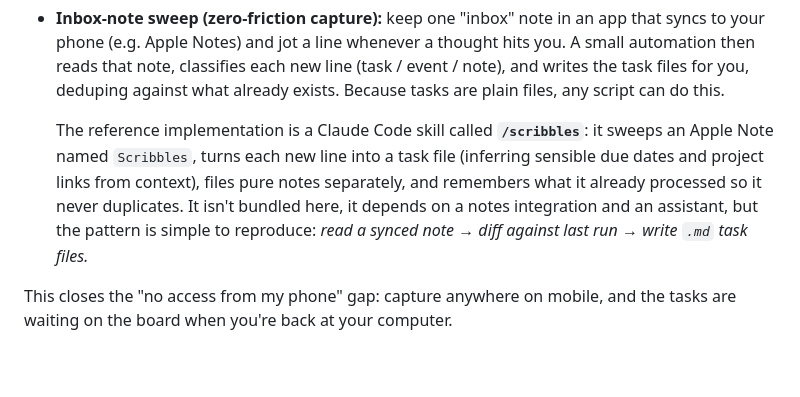
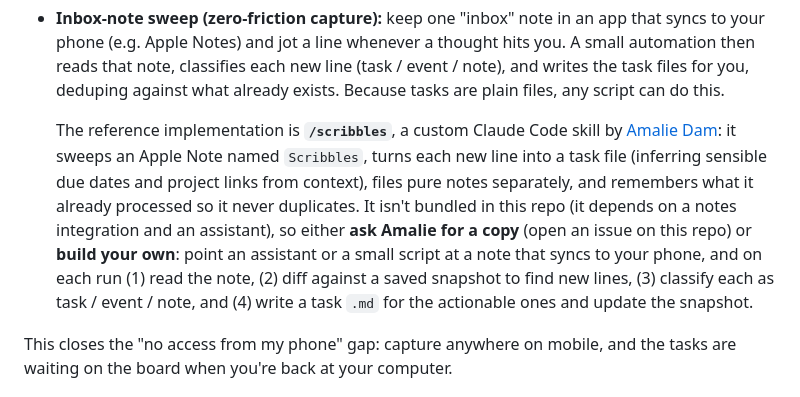
Before and after one commit to ad-halfspace/markdown-task-board, a Markdown page: README.md, the part around the change. Rendered like a GitHub page; blank space fills up the shorter version.

Commit message:
Attribute /scribbles to Amalie; offer to share or build-your-own steps

```diff
--- a/README.md
+++ b/README.md
@@ -142,13 +142,17 @@ board when you're back:
   (task / event / note), and writes the task files for you, deduping against
   what already exists. Because tasks are plain files, any script can do this.
 
-  The reference implementation is a Claude Code skill called **`/scribbles`**: it
-  sweeps an Apple Note named `Scribbles`, turns each new line into a task file
-  (inferring sensible due dates and project links from context), files pure notes
-  separately, and remembers what it already processed so it never duplicates. It
-  isn't bundled here, it depends on a notes integration and an assistant, but the
-  pattern is simple to reproduce: *read a synced note → diff against last run →
-  write `.md` task files.*
+  The reference implementation is **`/scribbles`**, a custom Claude Code skill by
+  [Amalie Dam](https://github.com/ad-halfspace): it sweeps an Apple Note named
+  `Scribbles`, turns each new line into a task file (inferring sensible due dates
+  and project links from context), files pure notes separately, and remembers
+  what it already processed so it never duplicates. It isn't bundled in this repo
+  (it depends on a notes integration and an assistant), so either **ask Amalie for
+  a copy** (open an issue on this repo) or **build your own**: point an assistant
+  or a small script at a note that syncs to your phone, and on each run
+  (1) read the note, (2) diff against a saved snapshot to find new lines,
+  (3) classify each as task / event / note, and (4) write a task `.md` for the
+  actionable ones and update the snapshot.
 
 This closes the "no access from my phone" gap: capture anywhere on mobile, and
 the tasks are waiting on the board when you're back at your computer.
```
